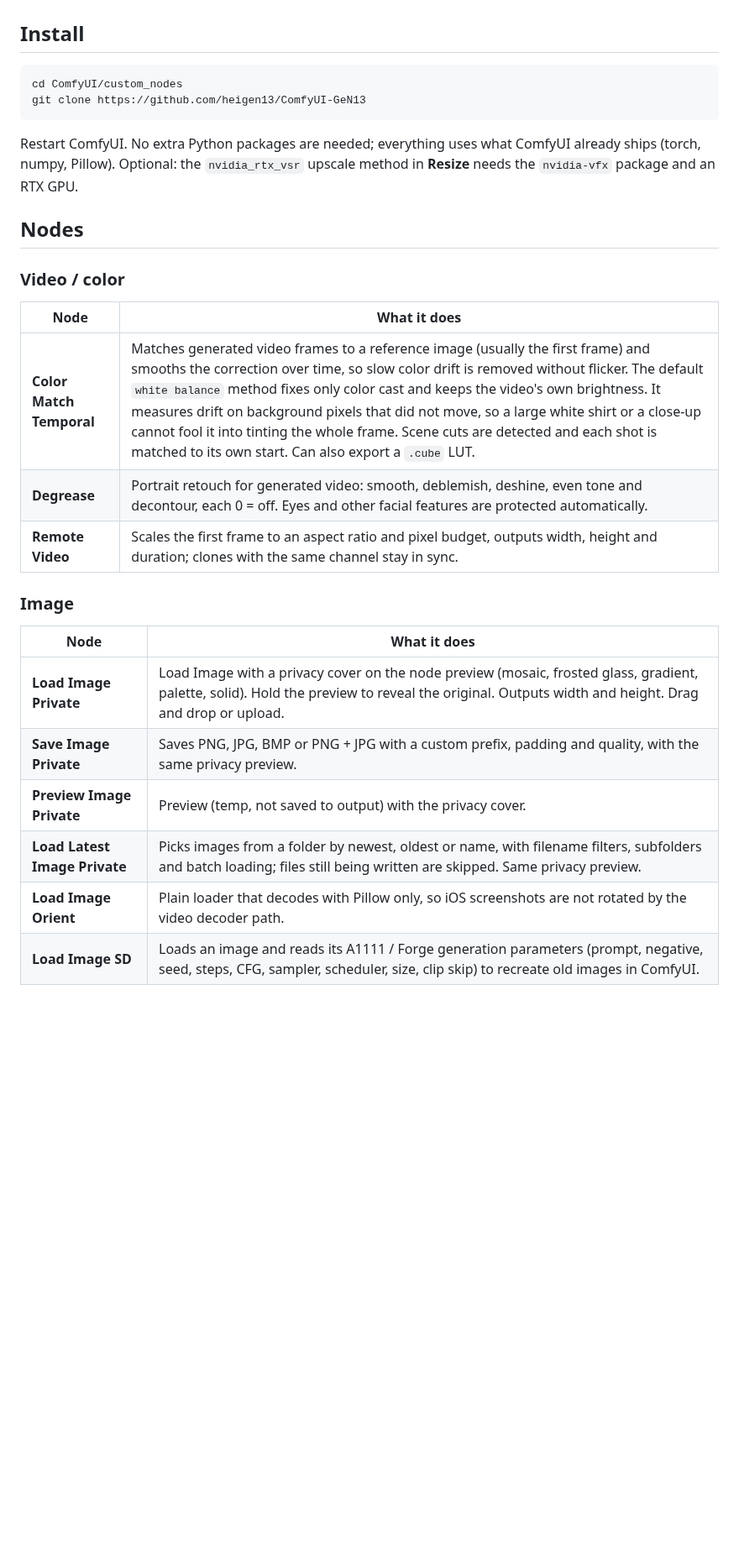
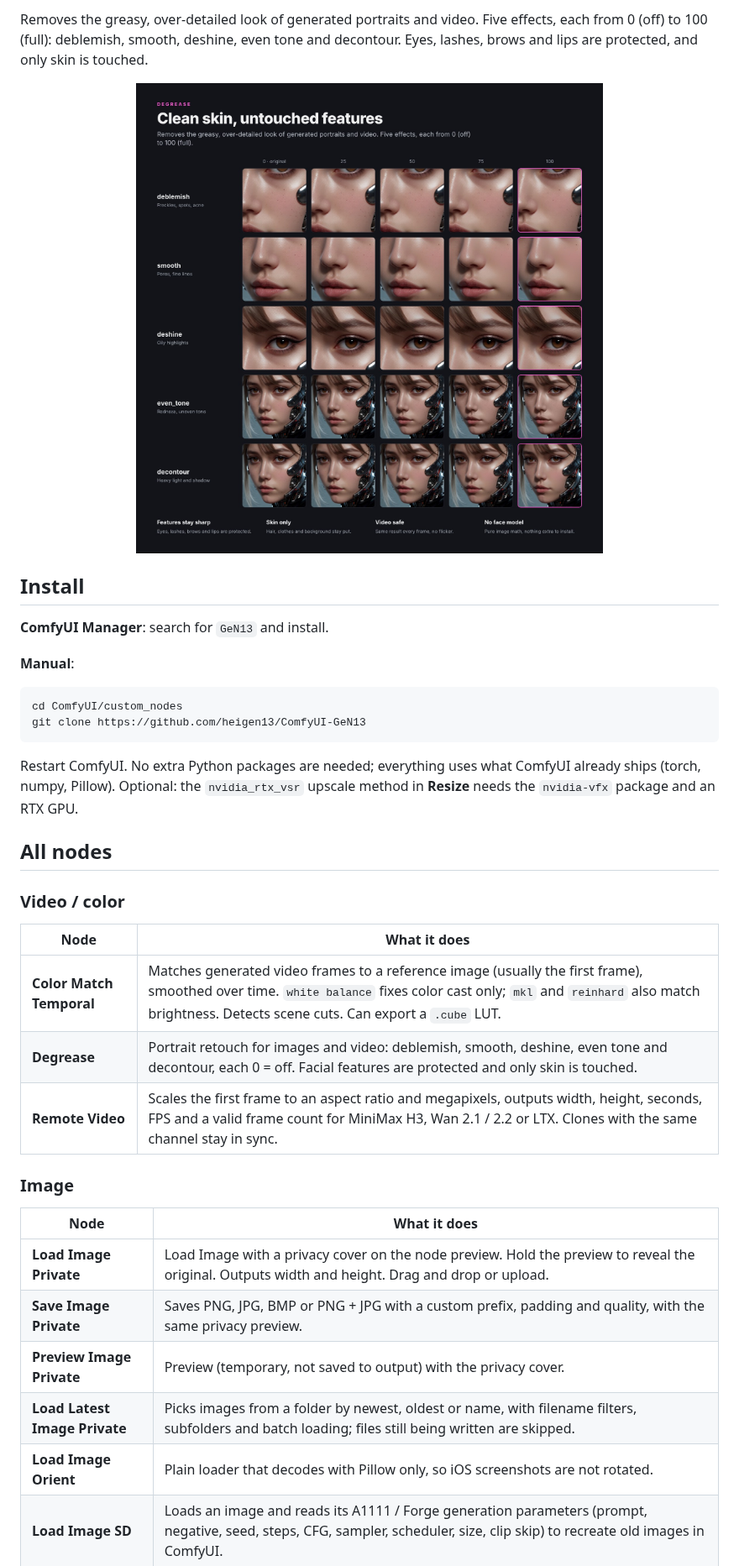
Before and after one commit to heigen13/ComfyUI-GeN13, a Markdown page: README.md, the part around one of its changes. Shown at 84% size. Drawn GitHub-style; pictures changed too: docs/degrease.jpg (added); blank space fills up the shorter version.

````diff
--- a/README.md
+++ b/README.md
@@ -10,5 +39,12 @@ Every node's display name ends with **(GeN13)**, so double-click the canvas and
+Removes the greasy, over-detailed look of generated portraits and video. Five effects, each from 0 (off) to 100 (full): deblemish, smooth, deshine, even tone and decontour. Eyes, lashes, brows and lips are protected, and only skin is touched.
+
+<p align="center"><img src="docs/degrease.jpg" alt="Degrease effects from 0 to 100" width="100%"></p>
 
 ## Install
+
+**ComfyUI Manager**: search for `GeN13` and install.
+
+**Manual**:
 
 ```bash
 cd ComfyUI/custom_nodes
@@ -18,25 +54,25 @@ git clone https://github.com/heigen13/ComfyUI-GeN13
 Restart ComfyUI. No extra Python packages are needed; everything uses what ComfyUI already ships (torch, numpy, Pillow).
 Optional: the `nvidia_rtx_vsr` upscale method in **Resize** needs the `nvidia-vfx` package and an RTX GPU.
 
-## Nodes
+## All nodes
 
 ### Video / color
 
 | Node | What it does |
 |---|---|
-| **Color Match Temporal** | Matches generated video frames to a reference image (usually the first frame) and smooths the correction over time, so slow color drift is removed without flicker. The default `white balance` method fixes only color cast and keeps the video's own brightness. It measures drift on background pixels that did not move, so a large white shirt or a close-up cannot fool it into tinting the whole frame. Scene cuts are detected and each shot is matched to its own start. Can also export a `.cube` LUT. |
-| **Degrease** | Portrait retouch for generated video: smooth, deblemish, deshine, even tone and decontour, each 0 = off. Eyes and other facial features are protected automatically. |
-| **Remote Video** | Scales the first frame to an aspect ratio and pixel budget, outputs width, height and duration; clones with the same channel stay in sync. |
+| **Color Match Temporal** | Matches generated video frames to a reference image (usually the first frame), smoothed over time. `white balance` fixes color cast only; `mkl` and `reinhard` also match brightness. Detects scene cuts. Can export a `.cube` LUT. |
+| **Degrease** | Portrait retouch for images and video: deblemish, smooth, deshine, even tone and decontour, each 0 = off. Facial features are protected and only skin is touched. |
+| **Remote Video** | Scales the first frame to an aspect ratio and megapixels, outputs width, height, seconds, FPS and a valid frame count for MiniMax H3, Wan 2.1 / 2.2 or LTX. Clones with the same channel stay in sync. |
 
 ### Image
 
 | Node | What it does |
 |---|---|
-| **Load Image Private** | Load Image with a privacy cover on the node preview (mosaic, frosted glass, gradient, palette, solid). Hold the preview to reveal the original. Outputs width and height. Drag and drop or upload. |
+| **Load Image Private** | Load Image with a privacy cover on the node preview. Hold the preview to reveal the original. Outputs width and height. Drag and drop or upload. |
 | **Save Image Private** | Saves PNG, JPG, BMP or PNG + JPG with a custom prefix, padding and quality, with the same privacy preview. |
-| **Preview Image Private** | Preview (temp, not saved to output) with the privacy cover. |
-| **Load Latest Image Private** | Picks images from a folder by newest, oldest or name, with filename filters, subfolders and batch loading; files still being written are skipped. Same privacy preview. |
-| **Load Image Orient** | Plain loader that decodes with Pillow only, so iOS screenshots are not rotated by the video decoder path. |
+| **Preview Image Private** | Preview (temporary, not saved to output) with the privacy cover. |
+| **Load Latest Image Private** | Picks images from a folder by newest, oldest or name, with filename filters, subfolders and batch loading; files still being written are skipped. |
+| **Load Image Orient** | Plain loader that decodes with Pillow only, so iOS screenshots are not rotated. |
 | **Load Image SD** | Loads an image and reads its A1111 / Forge generation parameters (prompt, negative, seed, steps, CFG, sampler, scheduler, size, clip skip) to recreate old images in ComfyUI. |
 
 ### Latent
````
Also changed, not shown: other parts of README.md (+41 -56 lines), README.ja.md (added, +115 -0 lines), README.zh-CN.md (added, +115 -0 lines), README.zh-TW.md (added, +115 -0 lines), docs/colormatch.jpg (added), docs/privacy.jpg (added), docs/remote.png (added), docs/textswitch.png (added).
